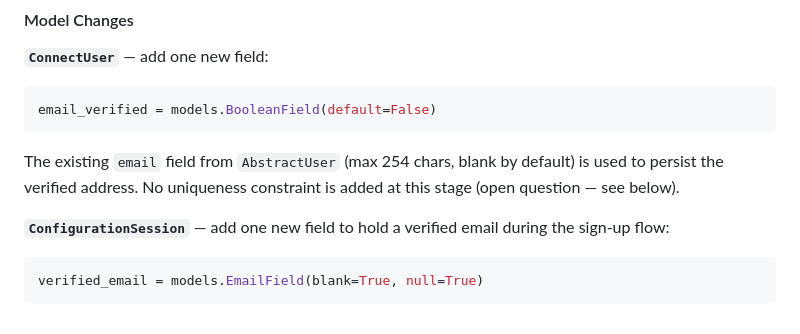
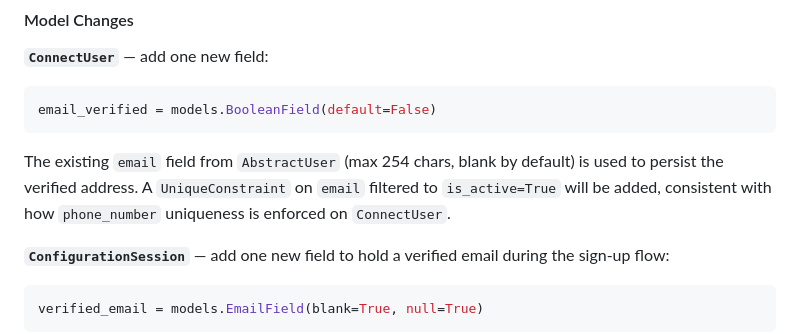
Before and after one commit to dimagi/connect-id, a Markdown page: docs/plans/2026-05-06-email-otp-verification-spec.md, the part around the change. GitHub-like rendering.

Commit message:
unique email for active users

````diff
--- a/docs/plans/2026-05-06-email-otp-verification-spec.md
+++ b/docs/plans/2026-05-06-email-otp-verification-spec.md
@@ -44,7 +44,7 @@ In the sign-up flow, the verified email is held on `ConfigurationSession.verifie
 email_verified = models.BooleanField(default=False)
 ```
 
-The existing `email` field from `AbstractUser` (max 254 chars, blank by default) is used to persist the verified address. No uniqueness constraint is added at this stage (open question — see below).
+The existing `email` field from `AbstractUser` (max 254 chars, blank by default) is used to persist the verified address. A `UniqueConstraint` on `email` filtered to `is_active=True` will be added, consistent with how `phone_number` uniqueness is enforced on `ConnectUser`.
 
 **`ConfigurationSession`** — add one new field to hold a verified email during the sign-up flow:
 
````
